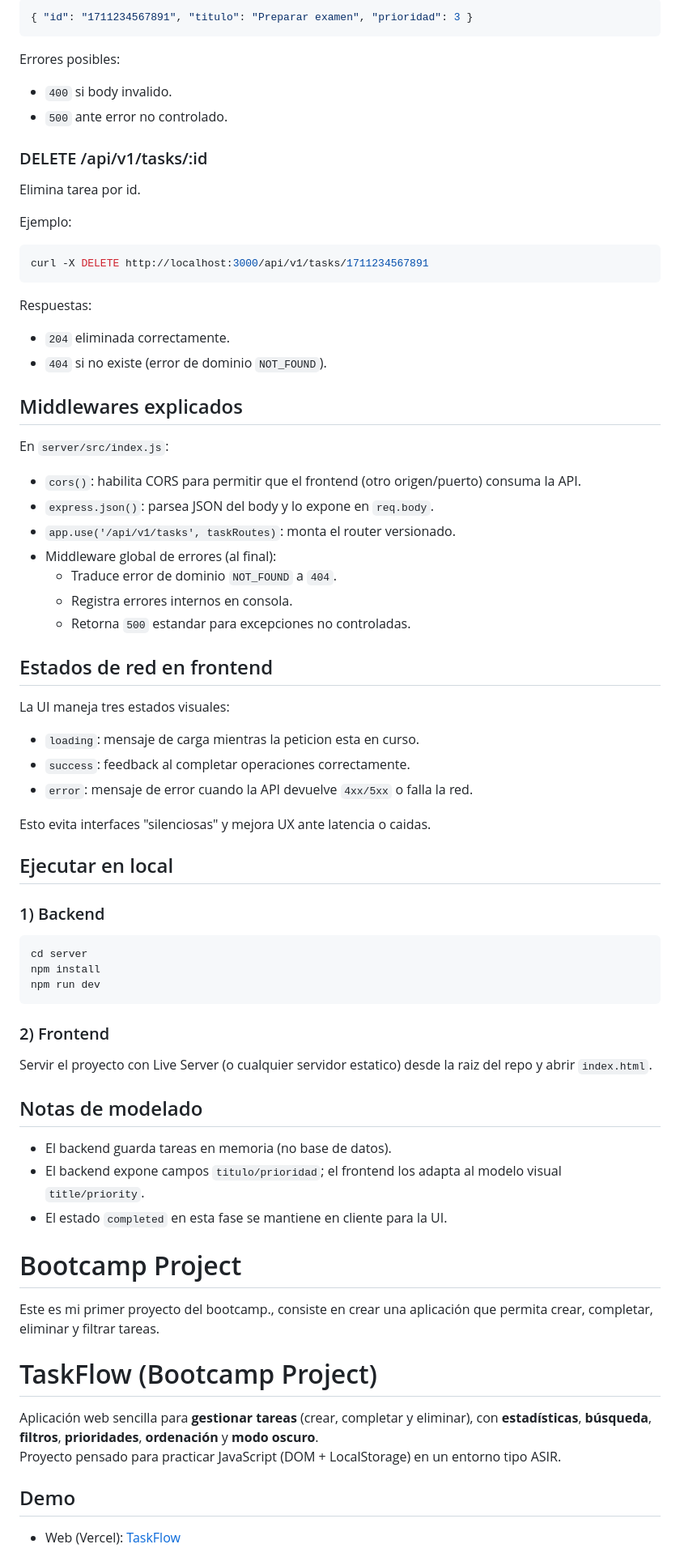
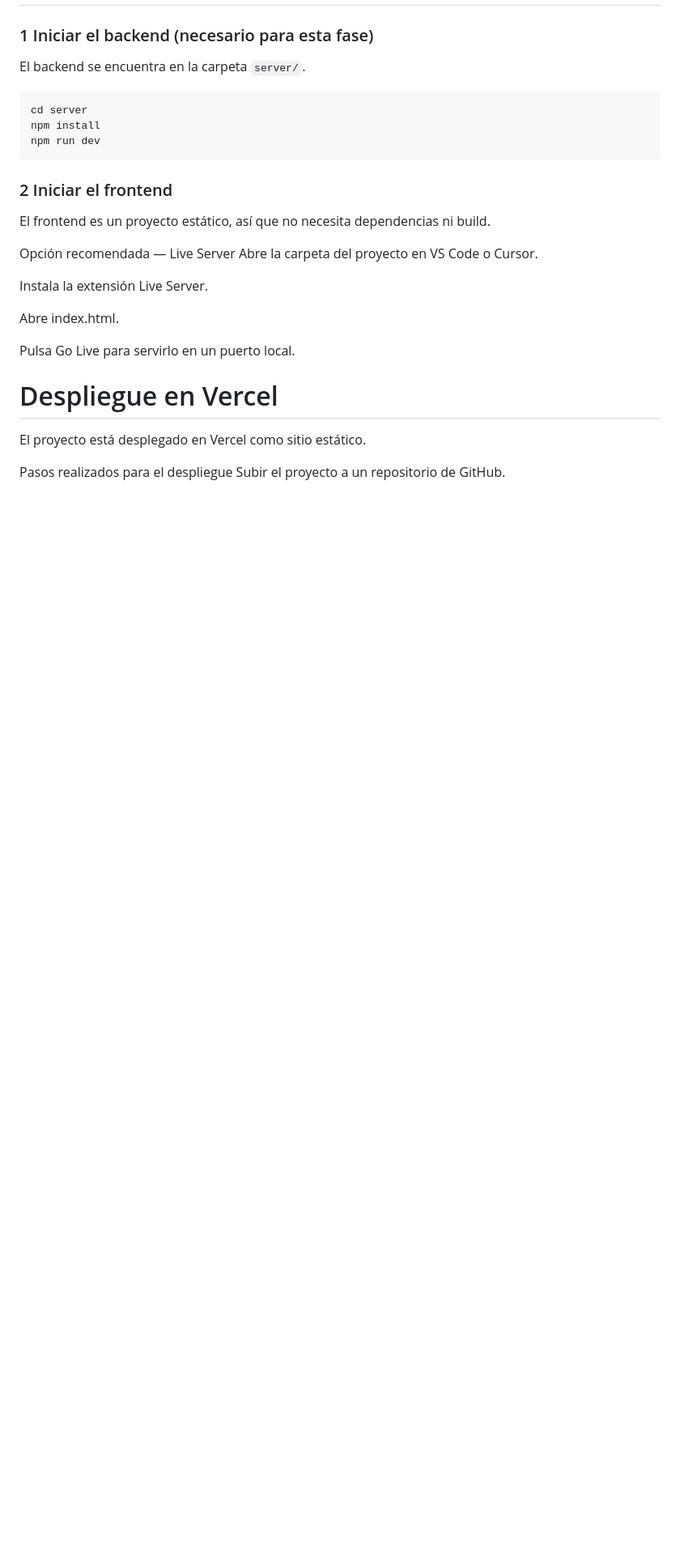
Before and after one commit to ibaygon/bootcamp-project, a Markdown page: README.md, the part around one of its changes. Shown at 81% size. GitHub-like rendering; blank space fills up the shorter version.

Commit message:
README nuevo

````diff
--- a/README.md
+++ b/README.md
@@ -77,52 +74,5 @@ Respuesta `201`:
-```json
-{ "id": "1711234567891", "titulo": "Preparar examen", "prioridad": 3 }
-```
-
-Errores posibles:
-
-- `400` si body invalido.
-- `500` ante error no controlado.
-
-### DELETE /api/v1/tasks/:id
-
-Elimina tarea por id.
-
-Ejemplo:
-
-```bash
-curl -X DELETE http://localhost:3000/api/v1/tasks/1711234567891
-```
-
-Respuestas:
-
-- `204` eliminada correctamente.
-- `404` si no existe (error de dominio `NOT_FOUND`).
-
-## Middlewares explicados
-
-En `server/src/index.js`:
-
-- `cors()`: habilita CORS para permitir que el frontend (otro origen/puerto) consuma la API.
-- `express.json()`: parsea JSON del body y lo expone en `req.body`.
-- `app.use('/api/v1/tasks', taskRoutes)`: monta el router versionado.
-- Middleware global de errores (al final):
-  - Traduce error de dominio `NOT_FOUND` a `404`.
-  - Registra errores internos en consola.
-  - Retorna `500` estandar para excepciones no controladas.
-
-## Estados de red en frontend
-
-La UI maneja tres estados visuales:
-
-- `loading`: mensaje de carga mientras la peticion esta en curso.
-- `success`: feedback al completar operaciones correctamente.
-- `error`: mensaje de error cuando la API devuelve `4xx/5xx` o falla la red.
-
-Esto evita interfaces "silenciosas" y mejora UX ante latencia o caidas.
-
-## Ejecutar en local
-
-### 1) Backend
+### 1 Iniciar el backend (necesario para esta fase)
+El backend se encuentra en la carpeta `server/`.
 
 ```bash
 cd server
@@ -130,25 +80,22 @@ npm install
 npm run dev
 ```
 
-### 2) Frontend
+### 2 Iniciar el frontend
+El frontend es un proyecto estático, así que no necesita dependencias ni build.
 
-Servir el proyecto con Live Server (o cualquier servidor estatico) desde la raiz del repo y abrir `index.html`.
+Opción recomendada — Live Server
+Abre la carpeta del proyecto en VS Code o Cursor.
 
-## Notas de modelado
+Instala la extensión Live Server.
 
-- El backend guarda tareas en memoria (no base de datos).
-- El backend expone campos `titulo/prioridad`; el frontend los adapta al modelo visual `title/priority`.
-- El estado `completed` en esta fase se mantiene en cliente para la UI.
-# Bootcamp Project
-Este es mi primer proyecto del bootcamp., consiste en crear una aplicación que permita
-crear, completar, eliminar y filtrar tareas.
+Abre index.html.
 
-# TaskFlow (Bootcamp Project)
+Pulsa Go Live para servirlo en un puerto local.
 
-Aplicación web sencilla para **gestionar tareas** (crear, completar y eliminar), con **estadísticas**, **búsqueda**, **filtros**, **prioridades**, **ordenación** y **modo oscuro**.
-Proyecto pensado para practicar JavaScript (DOM + LocalStorage) en un entorno tipo ASIR.
+# Despliegue en Vercel
 
-## Demo
+El proyecto está desplegado en Vercel como sitio estático.
 
-- Web (Vercel): [TaskFlow](https://bootcamp-project-j83e.vercel.app/)
+Pasos realizados para el despliegue
+Subir el proyecto a un repositorio de GitHub.
 
````
Also changed, not shown: other parts of README.md (+67 -124 lines).
